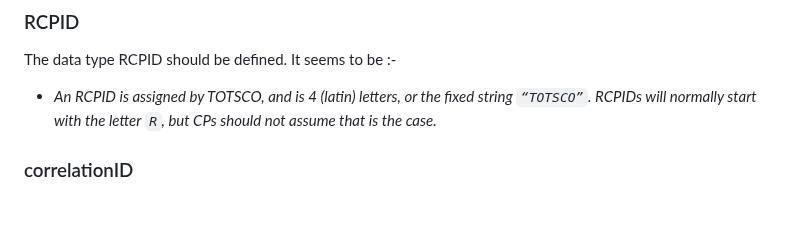
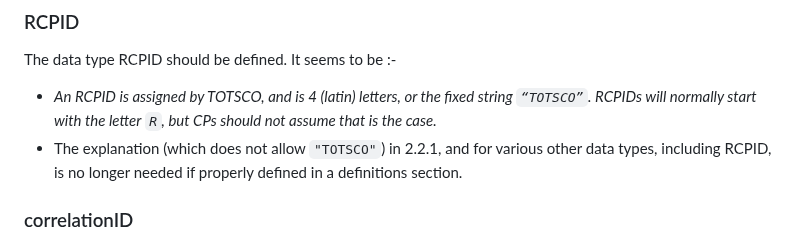
Before and after one commit to revk/NOTSCO, a Markdown page: ProposedChanges.md, the part around the change. GitHub-like rendering; blank space fills up the shorter version.

```diff
--- a/ProposedChanges.md
+++ b/ProposedChanges.md
@@ -53,6 +53,7 @@ It also seems prudent (given the examples that do this), to say:
 The data type RCPID should be defined. It seems to be :-
 
 - *An RCPID is assigned by TOTSCO, and is 4 (latin) letters, or the fixed string `“TOTSCO”`. RCPIDs will normally start with the letter `R`, but CPs should not assume that is the case.*
+- The explanation (which does not allow `"TOTSCO"`) in 2.2.1, and for various other data types, including RCPID, is no longer needed if properly defined in a definitions section.
 
 ### correlationID
 
```
